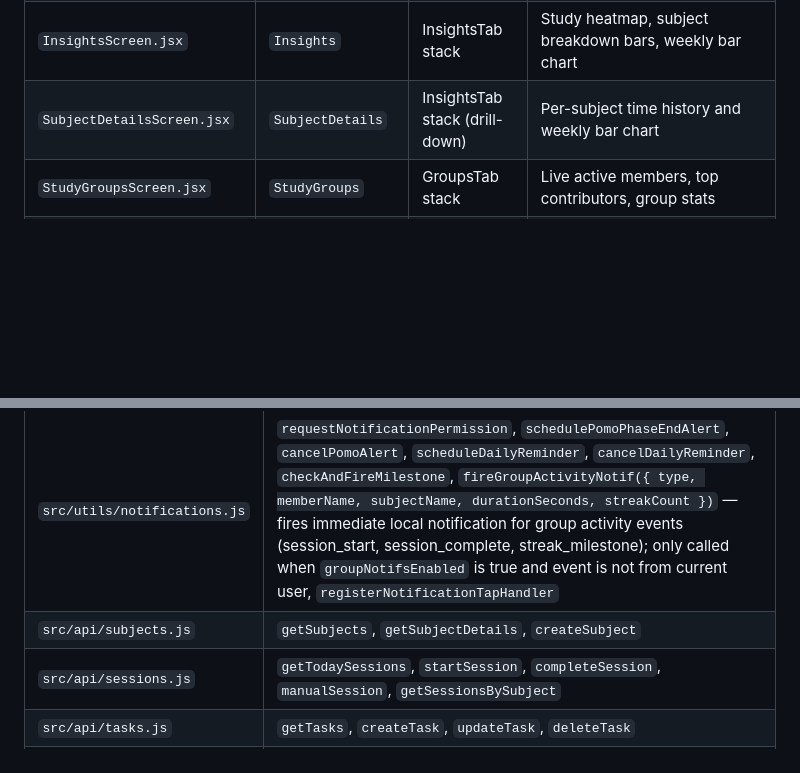
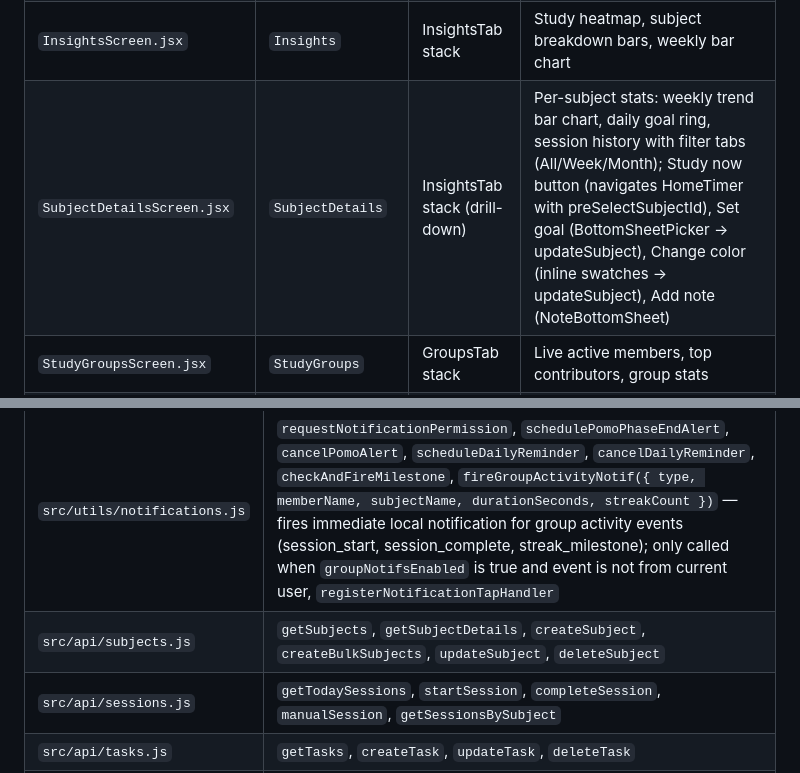
Before and after one commit to ShyamSundar2705/StudyTrack, a Markdown page: studytrack-frontend/CLAUDE.md, 2 parts joined by grey strips. Rendered like a GitHub page; blank space fills up the shorter version.

```diff
--- a/studytrack-frontend/CLAUDE.md
+++ b/studytrack-frontend/CLAUDE.md
@@ -91,7 +91,7 @@ Components added in P3 Batch A: `EditProfileSheet` — animated bottom sheet for
 | `SessionCompleteScreen.jsx` | `SessionComplete` | Root stack (fullscreen) | Summary card after session ends; start-another shortcut |
 | `DailyPlannerScreen.jsx` | `DailyPlanner` | PlannerTab stack | Weekly date strip + task list for selected day |
 | `InsightsScreen.jsx` | `Insights` | InsightsTab stack | Study heatmap, subject breakdown bars, weekly bar chart |
-| `SubjectDetailsScreen.jsx` | `SubjectDetails` | InsightsTab stack (drill-down) | Per-subject time history and weekly bar chart |
+| `SubjectDetailsScreen.jsx` | `SubjectDetails` | InsightsTab stack (drill-down) | Per-subject stats: weekly trend bar chart, daily goal ring, session history with filter tabs (All/Week/Month); Study now button (navigates HomeTimer with preSelectSubjectId), Set goal (BottomSheetPicker → updateSubject), Change color (inline swatches → updateSubject), Add note (NoteBottomSheet) |
 | `StudyGroupsScreen.jsx` | `StudyGroups` | GroupsTab stack | Live active members, top contributors, group stats |
 | `LeaderboardScreen.jsx` | `Leaderboard` | GroupsTab stack (drill-down) | Podium + ranked list; scope (group/category/global) |
 | `ProfileScreen.jsx` | `Profile` | ProfileTab stack | User stats, subjects list, daily goal ring |
@@ -171,7 +171,7 @@ Actions: `setConfig`, `enablePomoMode`, `disablePomoMode`, `advancePhase`, `getC
 | `src/api/users.js` | `getMe`, `updateMe`, `getStats`, `getInsights(period, subjectId?)`, `getMyGroup`, `getPreferences`, `updatePreferences`, `signInWithGoogle`, `signInWithEmail`, `signOut` |
 | `src/utils/shareStats.js` | `shareInsightsStats({ period, totalSeconds, dailyAverageSeconds, bestDaySeconds, bySubject, streak, userName })` — builds formatted text and opens native share sheet; `shareProfile({ name, handle, totalSeconds, totalSessions, currentStreak, subjectCount, topSubject })` |
 | `src/utils/notifications.js` | `requestNotificationPermission`, `schedulePomoPhaseEndAlert`, `cancelPomoAlert`, `scheduleDailyReminder`, `cancelDailyReminder`, `checkAndFireMilestone`, `fireGroupActivityNotif({ type, memberName, subjectName, durationSeconds, streakCount })` — fires immediate local notification for group activity events (session_start, session_complete, streak_milestone); only called when `groupNotifsEnabled` is true and event is not from current user, `registerNotificationTapHandler` |
-| `src/api/subjects.js` | `getSubjects`, `getSubjectDetails`, `createSubject` |
+| `src/api/subjects.js` | `getSubjects`, `getSubjectDetails`, `createSubject`, `createBulkSubjects`, `updateSubject`, `deleteSubject` |
 | `src/api/sessions.js` | `getTodaySessions`, `startSession`, `completeSession`, `manualSession`, `getSessionsBySubject` |
 | `src/api/tasks.js` | `getTasks`, `createTask`, `updateTask`, `deleteTask` |
 | `src/api/leaderboard.js` | `getLeaderboard`, `getGroupLeaderboard` |
```
Also changed, not shown: other parts of studytrack-frontend/CLAUDE.md (+47 -0 lines), README.md (+9 -14 lines), studytrack-backend/CLAUDE.md (+3 -1 lines).
